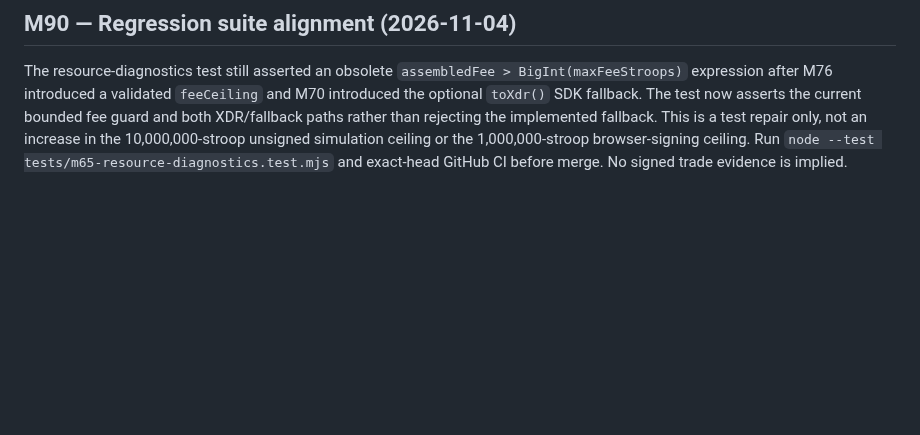
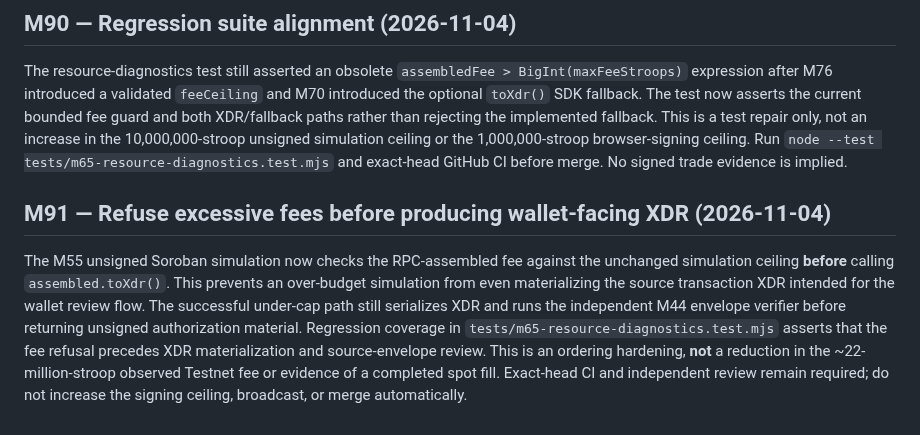
Before and after one commit to mushee-io/Hoxo-SS, a Markdown page: docs/m65-m55-fee-ceiling.md, the part around the change. GitHub-like rendering; blank space fills up the shorter version.

Commit message:
M91: document fee-first XDR guard and unchanged Testnet execution gates

```diff
--- a/docs/m65-m55-fee-ceiling.md
+++ b/docs/m65-m55-fee-ceiling.md
@@ -46,3 +46,7 @@ Unsigned RPC fee-refusal diagnostics now independently guard `minResourceFee`, `
 ## M90 — Regression suite alignment (2026-11-04)
 
 The resource-diagnostics test still asserted an obsolete `assembledFee > BigInt(maxFeeStroops)` expression after M76 introduced a validated `feeCeiling` and M70 introduced the optional `toXdr()` SDK fallback. The test now asserts the current bounded fee guard and both XDR/fallback paths rather than rejecting the implemented fallback. This is a test repair only, not an increase in the 10,000,000-stroop unsigned simulation ceiling or the 1,000,000-stroop browser-signing ceiling. Run `node --test tests/m65-resource-diagnostics.test.mjs` and exact-head GitHub CI before merge. No signed trade evidence is implied.
+
+## M91 — Refuse excessive fees before producing wallet-facing XDR (2026-11-04)
+
+The M55 unsigned Soroban simulation now checks the RPC-assembled fee against the unchanged simulation ceiling **before** calling `assembled.toXdr()`. This prevents an over-budget simulation from even materializing the source transaction XDR intended for the wallet review flow. The successful under-cap path still serializes XDR and runs the independent M44 envelope verifier before returning unsigned authorization material. Regression coverage in `tests/m65-resource-diagnostics.test.mjs` asserts that the fee refusal precedes XDR materialization and source-envelope review. This is an ordering hardening, **not** a reduction in the ~22-million-stroop observed Testnet fee or evidence of a completed spot fill. Exact-head CI and independent review remain required; do not increase the signing ceiling, broadcast, or merge automatically.
```
